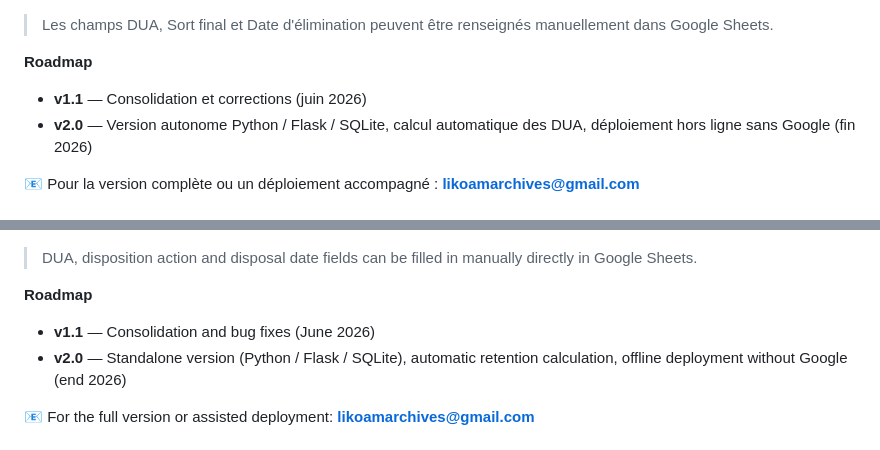
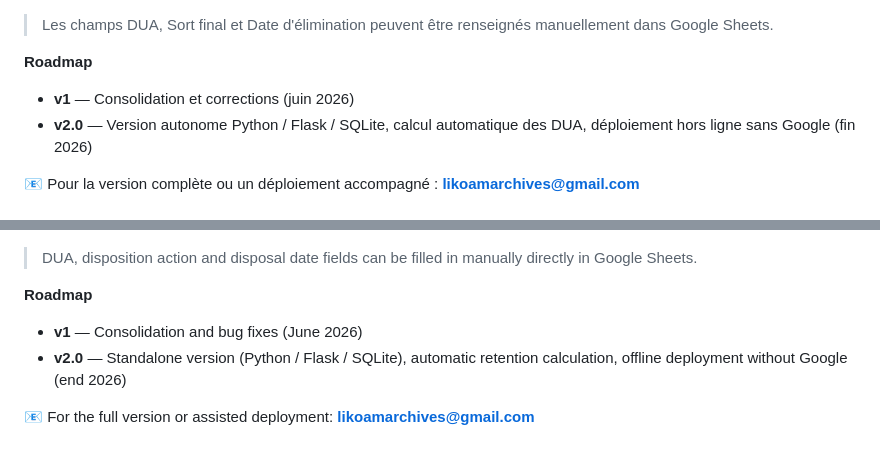
Before and after one commit to Vmonne/likoam-app, a Markdown page: README.md, 2 parts joined by grey strips. Drawn GitHub-style.

```diff
--- a/README.md
+++ b/README.md
@@ -133,7 +133,7 @@ Cette version publiée sur GitHub est une version fonctionnelle de base. Les fon
 > Les champs DUA, Sort final et Date d'élimination peuvent être renseignés manuellement dans Google Sheets.
 
 **Roadmap**
-- **v1.1** — Consolidation et corrections (juin 2026)
+- **v1** — Consolidation et corrections (juin 2026)
 - **v2.0** — Version autonome Python / Flask / SQLite, calcul automatique des DUA, déploiement hors ligne sans Google (fin 2026)
 
 📧 Pour la version complète ou un déploiement accompagné : **likoamarchives@gmail.com**
@@ -294,7 +294,7 @@ This version published on GitHub is a functional baseline release. The following
 > DUA, disposition action and disposal date fields can be filled in manually directly in Google Sheets.
 
 **Roadmap**
-- **v1.1** — Consolidation and bug fixes (June 2026)
+- **v1** — Consolidation and bug fixes (June 2026)
 - **v2.0** — Standalone version (Python / Flask / SQLite), automatic retention calculation, offline deployment without Google (end 2026)
 
 📧 For the full version or assisted deployment: **likoamarchives@gmail.com**
```
